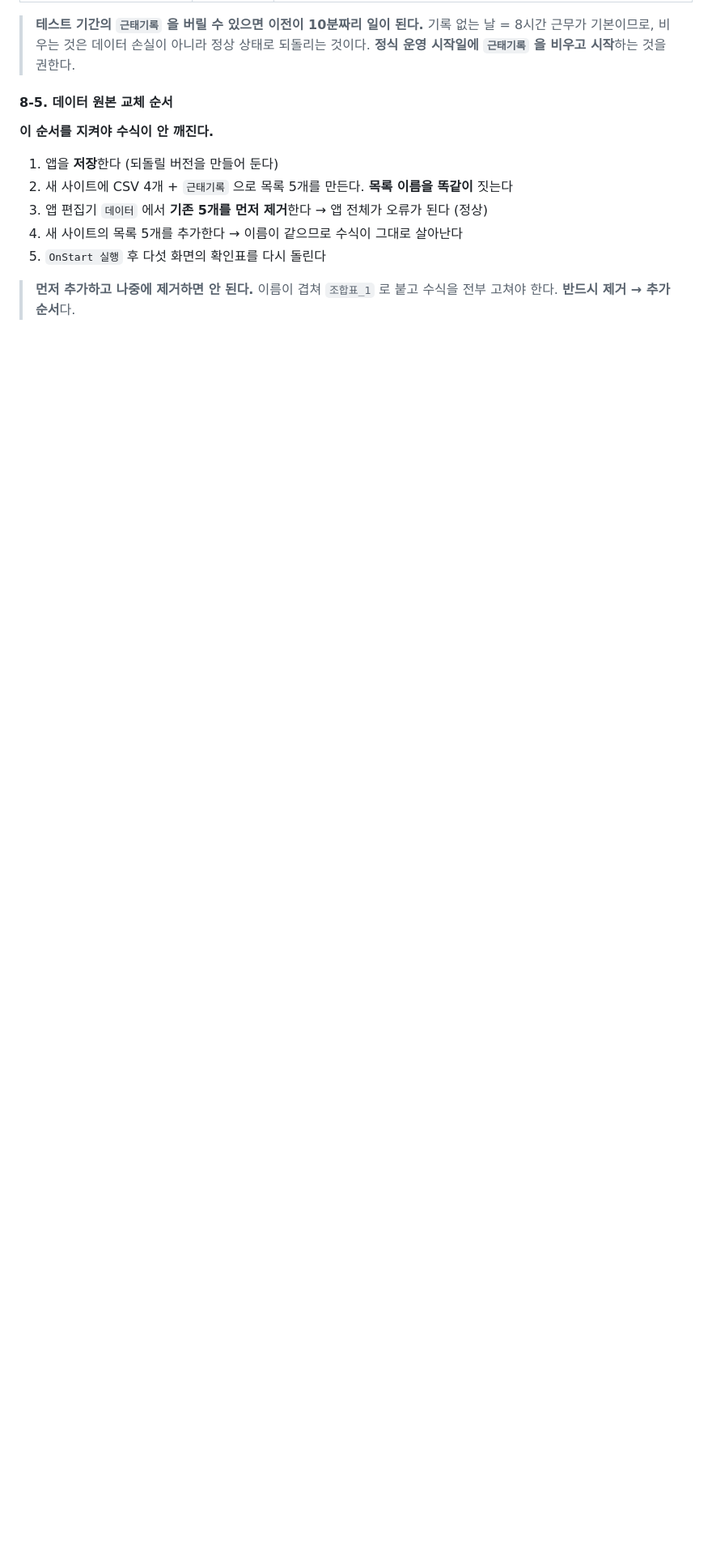
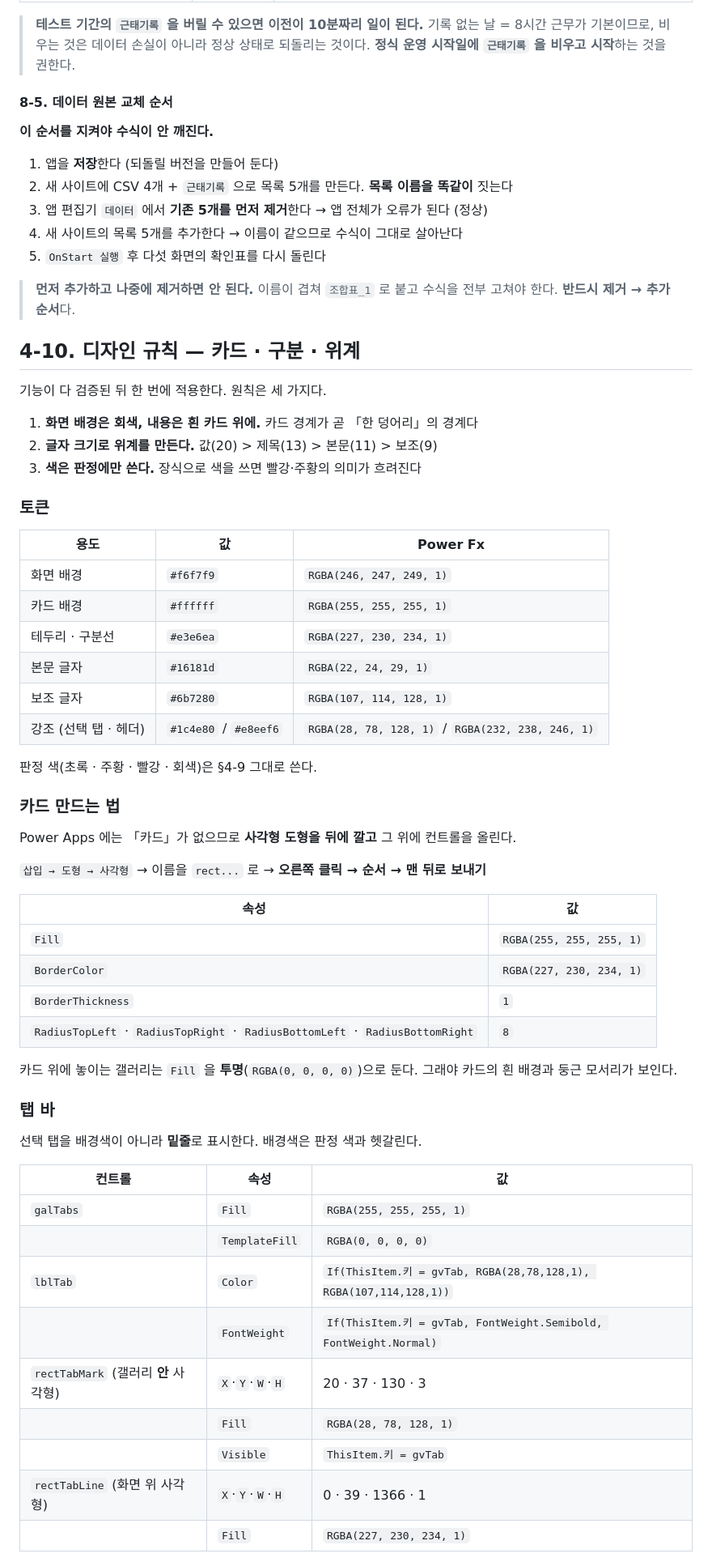
Before and after one commit to jooh-ai/Narae-AI, a Markdown page: docs/worktime/POWERAPPS.md, the part around one of its changes. Shown at 81% size. Drawn GitHub-style; blank space fills up the shorter version.

Commit message:
docs(worktime): 디자인 규칙 — 카드 · 구분 · 위계
다섯 화면이 기능적으로는 맞지만 카드도 구분선도 없어 「떠 있는 글자들」로
보인다. 한 번에 적용할 규칙을 확정한다.

- 원칙 셋: 회색 배경 + 흰 카드 / 글자 크기로 위계 / 색은 판정에만
- 토큰표 (HTML 도구 팔레트 기준)
- Power Apps 에는 카드가 없으므로 사각형 도형을 맨 뒤로 깔고 그 위에
  컨트롤을 올린다. 갤러리 Fill 은 투명
- 탭 바는 배경색이 아니라 밑줄로 선택 표시 — 배경색은 판정 색과 헷갈린다
- 빈 갤러리는 아무것도 안 그려 고장처럼 보이므로 빈 상태 문구를 겹쳐 둔다

Co-Authored-By: Claude Opus 5 <noreply@anthropic.com>
Claude-Session: https://claude.ai/code/session_01UcJcEuQP8b1HobNbkbcBFt

```diff
--- a/docs/worktime/POWERAPPS.md
+++ b/docs/worktime/POWERAPPS.md
@@ -2171,3 +2171,56 @@ Set(gvMe, LookUp(명부, 사용자.Email = User().Email, Title));
 > **먼저 추가하고 나중에 제거하면 안 된다.** 이름이 겹쳐 `조합표_1` 로 붙고 수식을
 > 전부 고쳐야 한다. **반드시 제거 → 추가 순서**다.
 
+## 4-10. 디자인 규칙 — 카드 · 구분 · 위계
+
+기능이 다 검증된 뒤 한 번에 적용한다. 원칙은 세 가지다.
+
+1. **화면 배경은 회색, 내용은 흰 카드 위에.** 카드 경계가 곧 「한 덩어리」의 경계다
+2. **글자 크기로 위계를 만든다.** 값(20) > 제목(13) > 본문(11) > 보조(9)
+3. **색은 판정에만 쓴다.** 장식으로 색을 쓰면 빨강·주황의 의미가 흐려진다
+
+### 토큰
+
+| 용도 | 값 | Power Fx |
+|---|---|---|
+| 화면 배경 | `#f6f7f9` | `RGBA(246, 247, 249, 1)` |
+| 카드 배경 | `#ffffff` | `RGBA(255, 255, 255, 1)` |
+| 테두리 · 구분선 | `#e3e6ea` | `RGBA(227, 230, 234, 1)` |
+| 본문 글자 | `#16181d` | `RGBA(22, 24, 29, 1)` |
+| 보조 글자 | `#6b7280` | `RGBA(107, 114, 128, 1)` |
+| 강조 (선택 탭 · 헤더) | `#1c4e80` / `#e8eef6` | `RGBA(28, 78, 128, 1)` / `RGBA(232, 238, 246, 1)` |
+
+판정 색(초록 · 주황 · 빨강 · 회색)은 §4-9 그대로 쓴다.
+
+### 카드 만드는 법
+
+Power Apps 에는 「카드」가 없으므로 **사각형 도형을 뒤에 깔고** 그 위에 컨트롤을 올린다.
+
+`삽입 → 도형 → 사각형` → 이름을 `rect...` 로 → **오른쪽 클릭 → 순서 → 맨 뒤로 보내기**
+
+| 속성 | 값 |
+|---|---|
+| `Fill` | `RGBA(255, 255, 255, 1)` |
+| `BorderColor` | `RGBA(227, 230, 234, 1)` |
+| `BorderThickness` | `1` |
+| `RadiusTopLeft` · `RadiusTopRight` · `RadiusBottomLeft` · `RadiusBottomRight` | `8` |
+
+카드 위에 놓이는 갤러리는 `Fill` 을 **투명**(`RGBA(0, 0, 0, 0)`)으로 둔다. 그래야 카드의
+흰 배경과 둥근 모서리가 보인다.
+
+### 탭 바
+
+선택 탭을 배경색이 아니라 **밑줄**로 표시한다. 배경색은 판정 색과 헷갈린다.
+
+| 컨트롤 | 속성 | 값 |
+|---|---|---|
+| `galTabs` | `Fill` | `RGBA(255, 255, 255, 1)` |
+| | `TemplateFill` | `RGBA(0, 0, 0, 0)` |
+| `lblTab` | `Color` | `If(ThisItem.키 = gvTab, RGBA(28,78,128,1), RGBA(107,114,128,1))` |
+| | `FontWeight` | `If(ThisItem.키 = gvTab, FontWeight.Semibold, FontWeight.Normal)` |
+| `rectTabMark` (갤러리 **안** 사각형) | `X`·`Y`·`W`·`H` | 20 · 37 · 130 · 3 |
+| | `Fill` | `RGBA(28, 78, 128, 1)` |
+| | `Visible` | `ThisItem.키 = gvTab` |
+| `rectTabLine` (화면 위 사각형) | `X`·`Y`·`W`·`H` | 0 · 39 · 1366 · 1 |
+| | `Fill` | `RGBA(227, 230, 234, 1)` |
+
```
Also changed, not shown: other parts of docs/worktime/POWERAPPS.md (+16 -0 lines).
